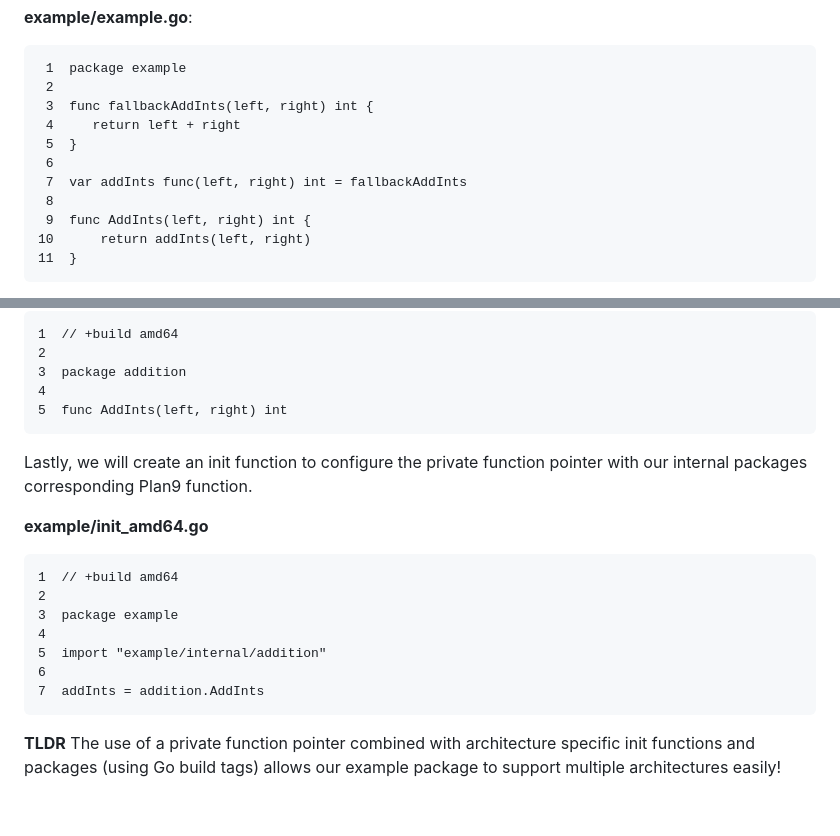
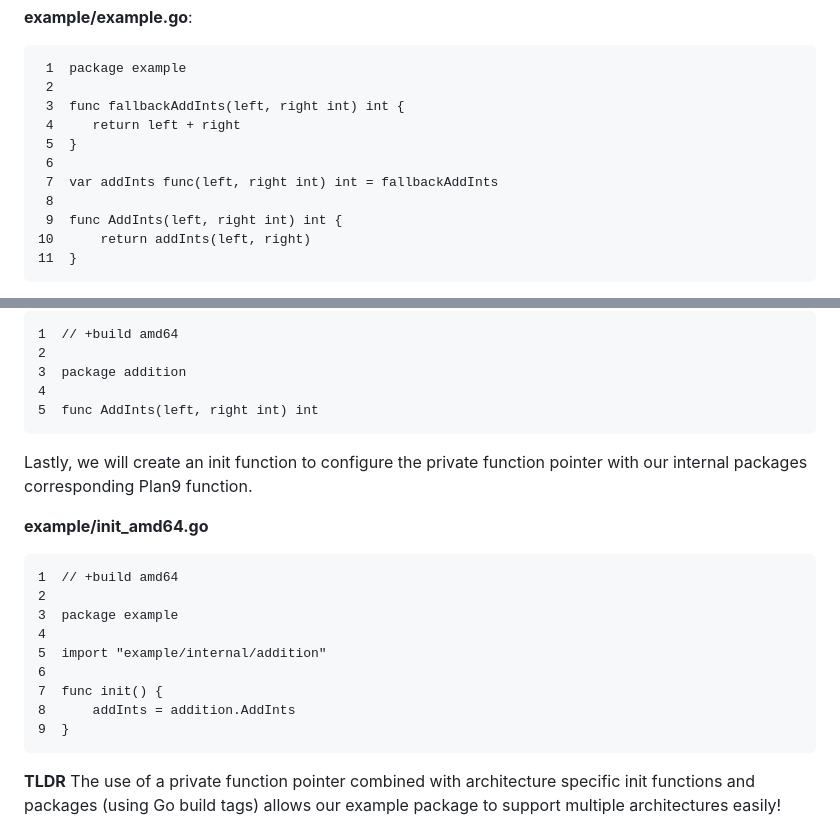
Before and after one commit to pehringer/Jacob_Ray_Pehringer, a Markdown page: go_plan9_memo.md, 2 parts joined by grey strips. Drawn GitHub-style; blank space fills up the shorter version.

````diff
--- a/go_plan9_memo.md
+++ b/go_plan9_memo.md
@@ -67,13 +67,13 @@ First, we will create a private function pointer with a corresponding public fun
 ```
  1  package example
  2
- 3  func fallbackAddInts(left, right) int {
+ 3  func fallbackAddInts(left, right int) int {
  4     return left + right
  5  }
  6
- 7  var addInts func(left, right) int = fallbackAddInts
+ 7  var addInts func(left, right int) int = fallbackAddInts
  8
- 9  func AddInts(left, right) int {
+ 9  func AddInts(left, right int) int {
 10      return addInts(left, right)
 11  }
 ```
@@ -96,7 +96,7 @@ Next, we create an internal package that contains an architecture specific Plan9
 2
 3  package addition
 4
-5  func AddInts(left, right) int
+5  func AddInts(left, right int) int
 ```
 Lastly, we will create an init function to configure the private function pointer with our internal packages corresponding Plan9 function.
 
@@ -108,7 +108,9 @@ Lastly, we will create an init function to configure the private function pointe
 4
 5  import "example/internal/addition"
 6
-7  addInts = addition.AddInts
+7  func init() {
+8      addInts = addition.AddInts
+9  }
 ```
 **TLDR** The use of a private function pointer combined with architecture specific init functions and packages (using Go build tags) allows our example package to support multiple architectures easily!
 # Some Juicy Simd
````
